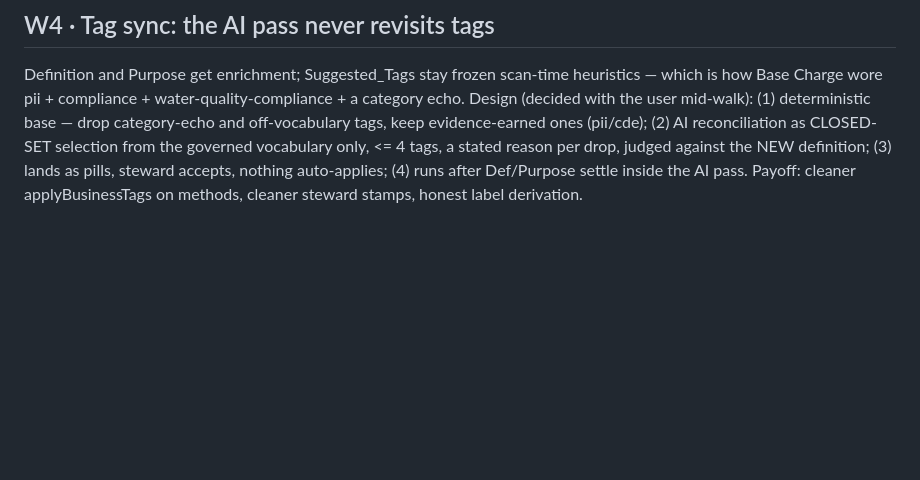
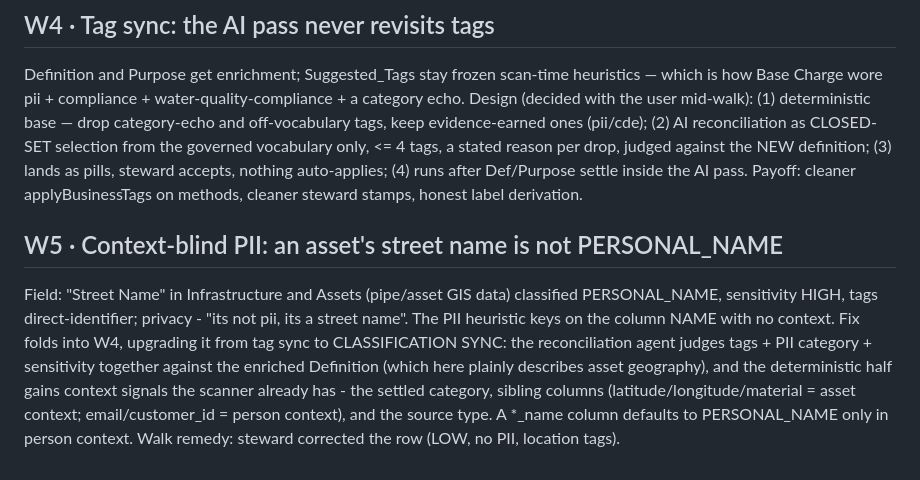
Before and after one commit to jporeilly/PDC-Glossary-Generator, a Markdown page: docs/SPEC-BACKLOG-20260821.md, the part around the change. Drawn GitHub-style; blank space fills up the shorter version.

Commit message:
docs: walk-log W5 - context-blind PII on asset street names; W4 becomes classification sync
Co-Authored-By: Claude Fable 5 <noreply@anthropic.com>

```diff
--- a/docs/SPEC-BACKLOG-20260821.md
+++ b/docs/SPEC-BACKLOG-20260821.md
@@ -644,3 +644,18 @@ reconciliation as CLOSED-SET selection from the governed vocabulary only,
 (3) lands as pills, steward accepts, nothing auto-applies; (4) runs after
 Def/Purpose settle inside the AI pass. Payoff: cleaner applyBusinessTags
 on methods, cleaner steward stamps, honest label derivation.
+
+## W5 · Context-blind PII: an asset's street name is not PERSONAL_NAME
+
+Field: "Street Name" in Infrastructure and Assets (pipe/asset GIS data)
+classified PERSONAL_NAME, sensitivity HIGH, tags direct-identifier;
+privacy - "its not pii, its a street name". The PII heuristic keys on the
+column NAME with no context. Fix folds into W4, upgrading it from tag
+sync to CLASSIFICATION SYNC: the reconciliation agent judges tags + PII
+category + sensitivity together against the enriched Definition (which
+here plainly describes asset geography), and the deterministic half gains
+context signals the scanner already has - the settled category, sibling
+columns (latitude/longitude/material = asset context; email/customer_id =
+person context), and the source type. A *_name column defaults to
+PERSONAL_NAME only in person context. Walk remedy: steward corrected the
+row (LOW, no PII, location tags).
```
